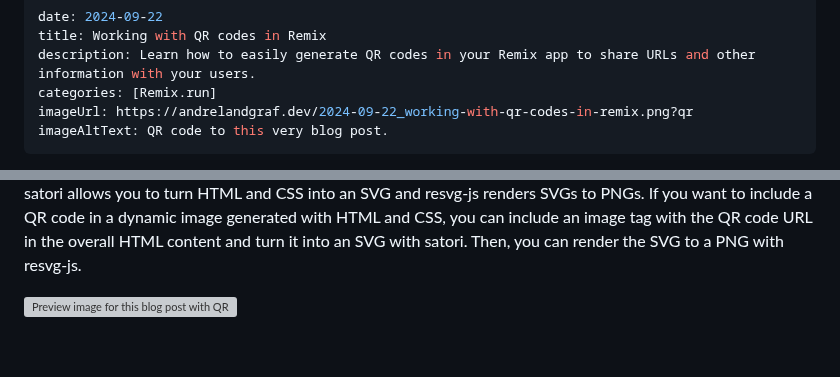
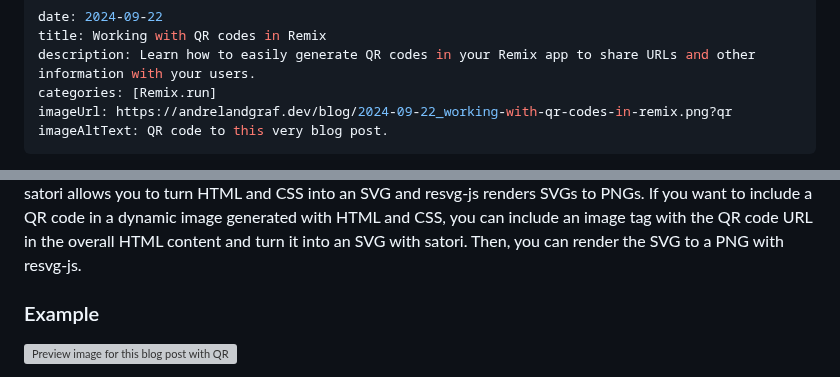
Before and after one commit to andrelandgraf/andrelandgraf, a Markdown page: contents/articles/2024-09-22_working-with-qr-codes-in-remix.md, 2 parts joined by grey strips. Rendered like a GitHub page; blank space fills up the shorter version; grey boxes are pictures that could not be loaded.

Commit message:
fix link

```diff
--- a/contents/articles/2024-09-22_working-with-qr-codes-in-remix.md
+++ b/contents/articles/2024-09-22_working-with-qr-codes-in-remix.md
@@ -3,7 +3,7 @@ date: 2024-09-22
 title: Working with QR codes in Remix
 description: Learn how to easily generate QR codes in your Remix app to share URLs and other information with your users.
 categories: [Remix.run]
-imageUrl: https://andrelandgraf.dev/2024-09-22_working-with-qr-codes-in-remix.png?qr
+imageUrl: https://andrelandgraf.dev/blog/2024-09-22_working-with-qr-codes-in-remix.png?qr
 imageAltText: QR code to this very blog post.
 ---
 
@@ -46,6 +46,8 @@ export async function loader({ request }: LoaderFunctionArgs) {
 In this example, we use the `qrcode` package's `toBuffer` method to generate the QR code image from the `data` query parameter and set the width of the QR code to 1200 pixels. Then, we return the QR code as a PNG image. Try it out by visiting [https://andrelandgraf.dev/qr.png?data=https://andrelandgraf.dev](https://andrelandgraf.dev/qr.png?data=https://andrelandgraf.dev). You should see a QR code image that contains the URL `https://andrelandgraf.dev`. You can replace the `data` parameter with any URL or other data. The Cache-Control header caches each QR code for 24 hours, reducing the need to regenerate it on every request.
 
 Generating a QR code image on the server is useful when you want to integrate the QR code into your server-side rendered site or when you need to generate the QR code based on server-side data. One cool use case of generating a QR code on the server is to include it in a dynamically generated image using [satori and resvg-js](https://www.jacobparis.com/content/remix-og). satori allows you to turn HTML and CSS into an SVG and resvg-js renders SVGs to PNGs. If you want to include a QR code in a dynamic image generated with HTML and CSS, you can include an image tag with the QR code URL in the overall HTML content and turn it into an SVG with satori. Then, you can render the SVG to a PNG with resvg-js.
+
+### Example
 
 ![Preview image for this blog post with QR code](https://andrelandgraf.dev/blog/2024-09-22_working-with-qr-codes-in-remix.png?qr)
 
```
